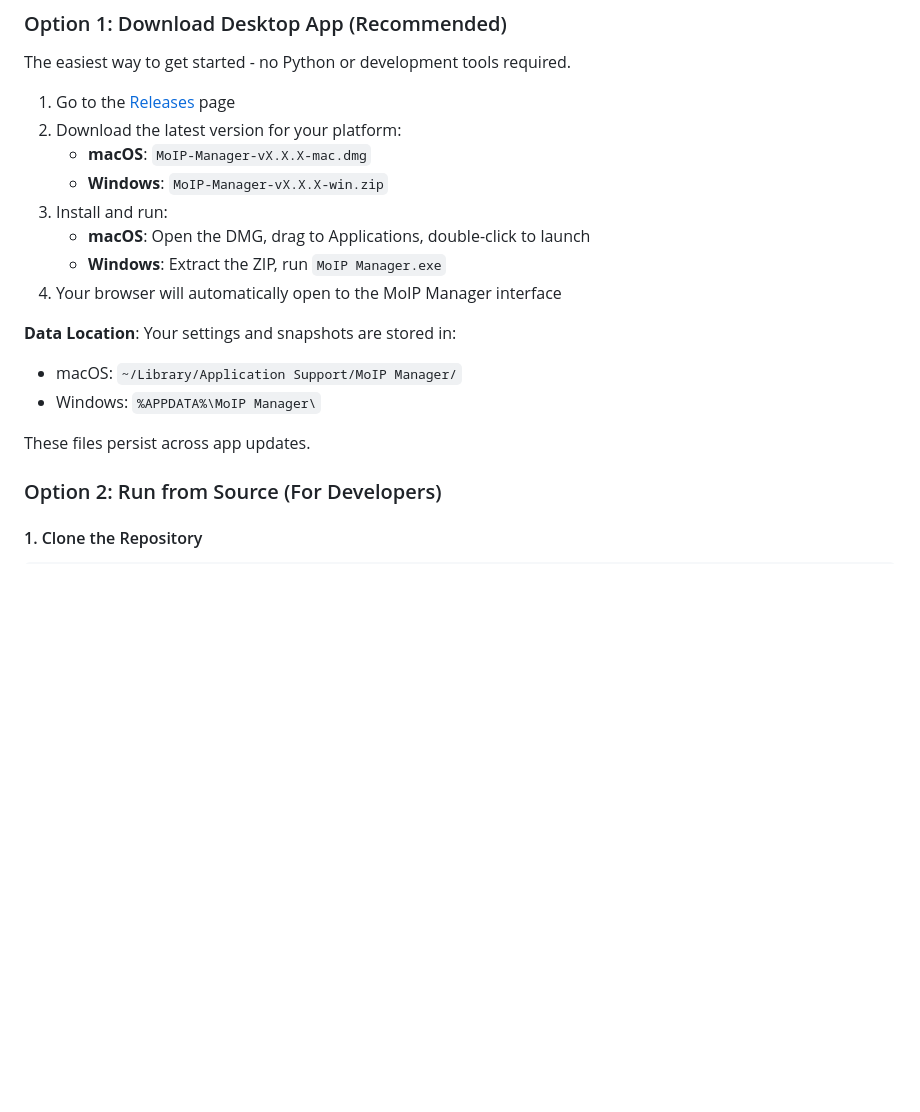
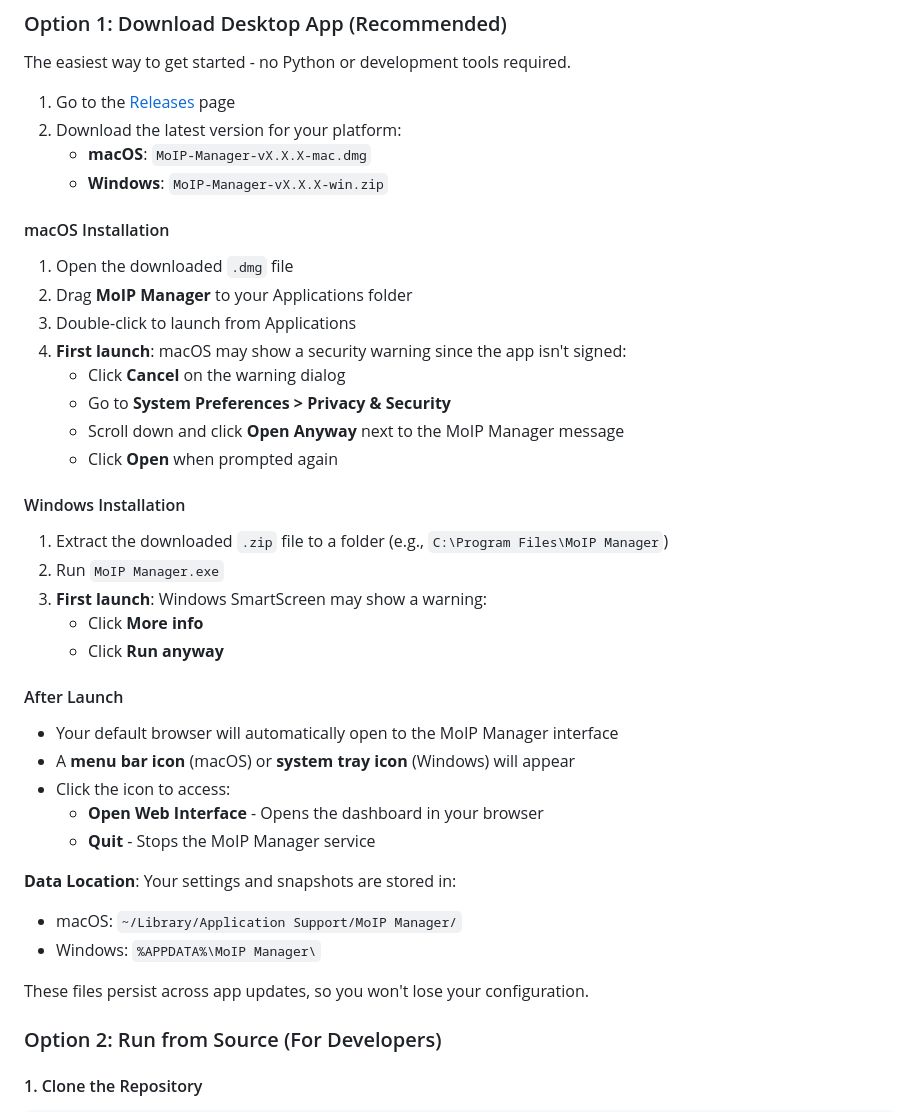
Before and after one commit to bbellwfu/moip-manager, a Markdown page: README.md, the part around the change. GitHub-like rendering; blank space fills up the shorter version.

Commit message:
Update README with detailed installation instructions
- Add macOS Gatekeeper bypass steps
- Add Windows SmartScreen bypass steps
- Document system tray/menu bar icon functionality
- Clarify data persistence across updates

Co-Authored-By: Claude Opus 4.5 <noreply@anthropic.com>

```diff
--- a/README.md
+++ b/README.md
@@ -32,16 +32,39 @@ The easiest way to get started - no Python or development tools required.
 2. Download the latest version for your platform:
    - **macOS**: `MoIP-Manager-vX.X.X-mac.dmg`
    - **Windows**: `MoIP-Manager-vX.X.X-win.zip`
-3. Install and run:
-   - **macOS**: Open the DMG, drag to Applications, double-click to launch
-   - **Windows**: Extract the ZIP, run `MoIP Manager.exe`
-4. Your browser will automatically open to the MoIP Manager interface
+
+#### macOS Installation
+
+1. Open the downloaded `.dmg` file
+2. Drag **MoIP Manager** to your Applications folder
+3. Double-click to launch from Applications
+4. **First launch**: macOS may show a security warning since the app isn't signed:
+   - Click **Cancel** on the warning dialog
+   - Go to **System Preferences > Privacy & Security**
+   - Scroll down and click **Open Anyway** next to the MoIP Manager message
+   - Click **Open** when prompted again
+
+#### Windows Installation
+
+1. Extract the downloaded `.zip` file to a folder (e.g., `C:\Program Files\MoIP Manager`)
+2. Run `MoIP Manager.exe`
+3. **First launch**: Windows SmartScreen may show a warning:
+   - Click **More info**
+   - Click **Run anyway**
+
+#### After Launch
+
+- Your default browser will automatically open to the MoIP Manager interface
+- A **menu bar icon** (macOS) or **system tray icon** (Windows) will appear
+- Click the icon to access:
+  - **Open Web Interface** - Opens the dashboard in your browser
+  - **Quit** - Stops the MoIP Manager service
 
 **Data Location**: Your settings and snapshots are stored in:
 - macOS: `~/Library/Application Support/MoIP Manager/`
 - Windows: `%APPDATA%\MoIP Manager\`
 
-These files persist across app updates.
+These files persist across app updates, so you won't lose your configuration.
 
 ### Option 2: Run from Source (For Developers)
 
```
